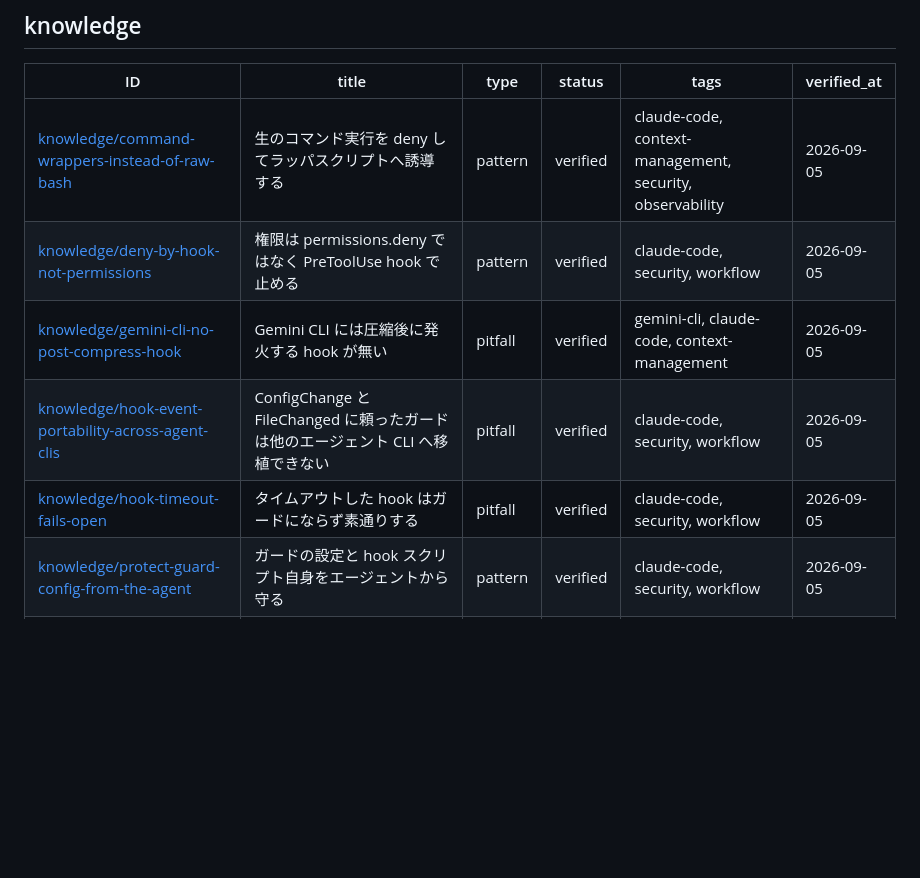
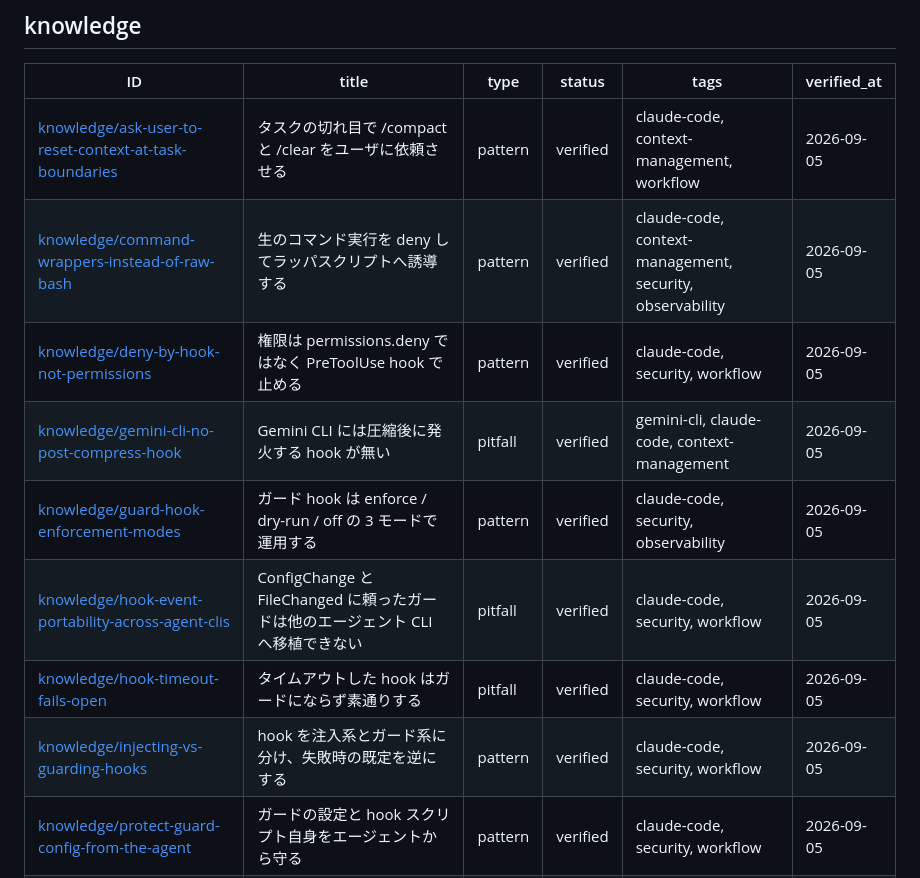
Before and after one commit to yuki-matsu783/agent-knowledge, a Markdown page: INDEX.md, the part around one of its changes. Rendered like a GitHub page; blank space fills up the shorter version.

```diff
--- a/INDEX.md
+++ b/INDEX.md
@@ -14,11 +14,14 @@ keywords: [index, 一覧, frontmatter, 自動生成]
 
 | ID | title | type | status | tags | verified_at |
 |---|---|---|---|---|---|
+| [knowledge/ask-user-to-reset-context-at-task-boundaries](knowledge/ask-user-to-reset-context-at-task-boundaries.md) | タスクの切れ目で /compact と /clear をユーザに依頼させる | pattern | verified | claude-code, context-management, workflow | 2026-09-05 |
 | [knowledge/command-wrappers-instead-of-raw-bash](knowledge/command-wrappers-instead-of-raw-bash.md) | 生のコマンド実行を deny してラッパスクリプトへ誘導する | pattern | verified | claude-code, context-management, security, observability | 2026-09-05 |
 | [knowledge/deny-by-hook-not-permissions](knowledge/deny-by-hook-not-permissions.md) | 権限は permissions.deny ではなく PreToolUse hook で止める | pattern | verified | claude-code, security, workflow | 2026-09-05 |
 | [knowledge/gemini-cli-no-post-compress-hook](knowledge/gemini-cli-no-post-compress-hook.md) | Gemini CLI には圧縮後に発火する hook が無い | pitfall | verified | gemini-cli, claude-code, context-management | 2026-09-05 |
+| [knowledge/guard-hook-enforcement-modes](knowledge/guard-hook-enforcement-modes.md) | ガード hook は enforce / dry-run / off の 3 モードで運用する | pattern | verified | claude-code, security, observability | 2026-09-05 |
 | [knowledge/hook-event-portability-across-agent-clis](knowledge/hook-event-portability-across-agent-clis.md) | ConfigChange と FileChanged に頼ったガードは他のエージェント CLI へ移植できない | pitfall | verified | claude-code, security, workflow | 2026-09-05 |
 | [knowledge/hook-timeout-fails-open](knowledge/hook-timeout-fails-open.md) | タイムアウトした hook はガードにならず素通りする | pitfall | verified | claude-code, security, workflow | 2026-09-05 |
+| [knowledge/injecting-vs-guarding-hooks](knowledge/injecting-vs-guarding-hooks.md) | hook を注入系とガード系に分け、失敗時の既定を逆にする | pattern | verified | claude-code, security, workflow | 2026-09-05 |
 | [knowledge/protect-guard-config-from-the-agent](knowledge/protect-guard-config-from-the-agent.md) | ガードの設定と hook スクリプト自身をエージェントから守る | pattern | verified | claude-code, security, workflow | 2026-09-05 |
 | [knowledge/protected-file-rewritten-via-subprocess](knowledge/protected-file-rewritten-via-subprocess.md) | Edit/Write を deny してもスクリプト経由でファイルは書き換わる | pitfall | verified | claude-code, security, observability | 2026-09-05 |
 | [knowledge/regex-command-match-misfires](knowledge/regex-command-match-misfires.md) | 生の文字列でコマンドを判定すると引用符とコメントに誤爆する | pitfall | verified | claude-code, security, workflow | 2026-09-05 |
```
Also changed, not shown: other parts of INDEX.md (+12 -6 lines), knowledge/guard-hook-enforcement-modes.md (added, +117 -0 lines), knowledge/injecting-vs-guarding-hooks.md (added, +91 -0 lines).
